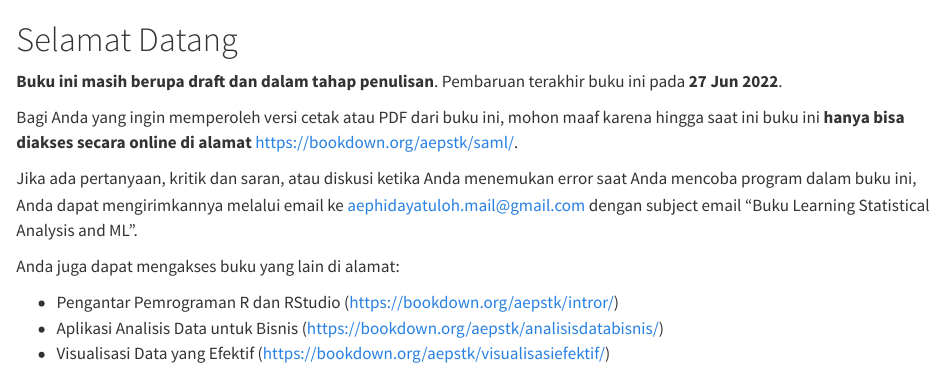
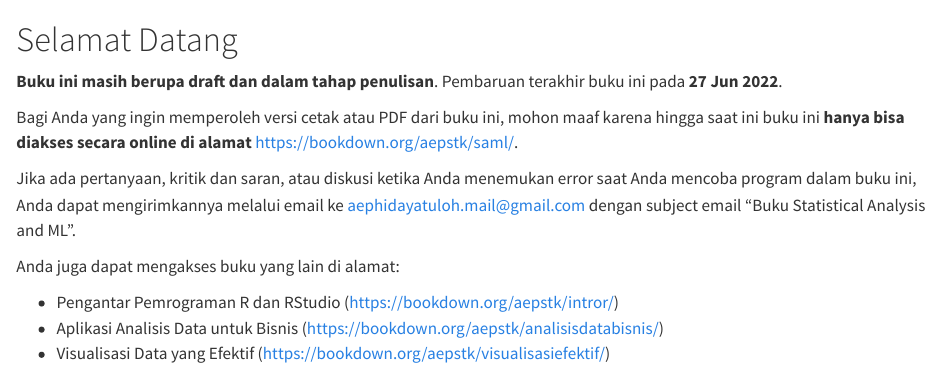
Before and after one commit to aephidayatuloh/saml, a Quarto document (index.qmd): the page in a window 1100 px wide, from its top. Rendered offline with R 4.5, knitr and Pandoc in place of Quarto, with nearby package versions.

Commit message:
edit subject email

```diff
--- a/index.qmd
+++ b/index.qmd
@@ -4,7 +4,7 @@
 
 Bagi Anda yang ingin memperoleh versi cetak atau PDF dari buku ini, mohon maaf karena hingga saat ini buku ini **hanya bisa diakses secara online di alamat** <https://bookdown.org/aepstk/saml/>.
 
-Jika ada pertanyaan, kritik dan saran, atau diskusi ketika Anda menemukan error saat Anda mencoba program dalam buku ini, Anda dapat mengirimkannya melalui email ke aephidayatuloh.mail@gmail.com dengan subject email "Buku Learning Statistical Analysis and ML".
+Jika ada pertanyaan, kritik dan saran, atau diskusi ketika Anda menemukan error saat Anda mencoba program dalam buku ini, Anda dapat mengirimkannya melalui email ke aephidayatuloh.mail@gmail.com dengan subject email "Buku Statistical Analysis and ML".
 
 Anda juga dapat mengakses buku yang lain di alamat:
 
```
